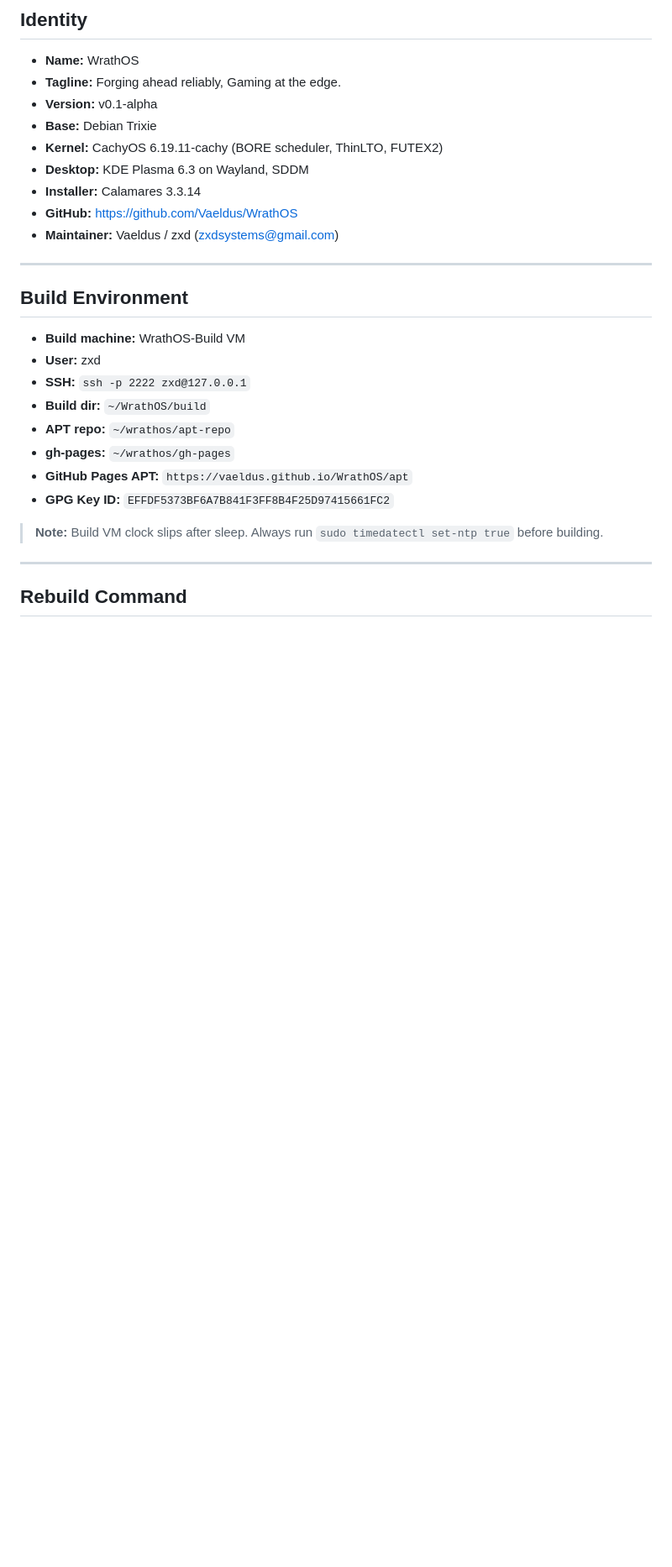
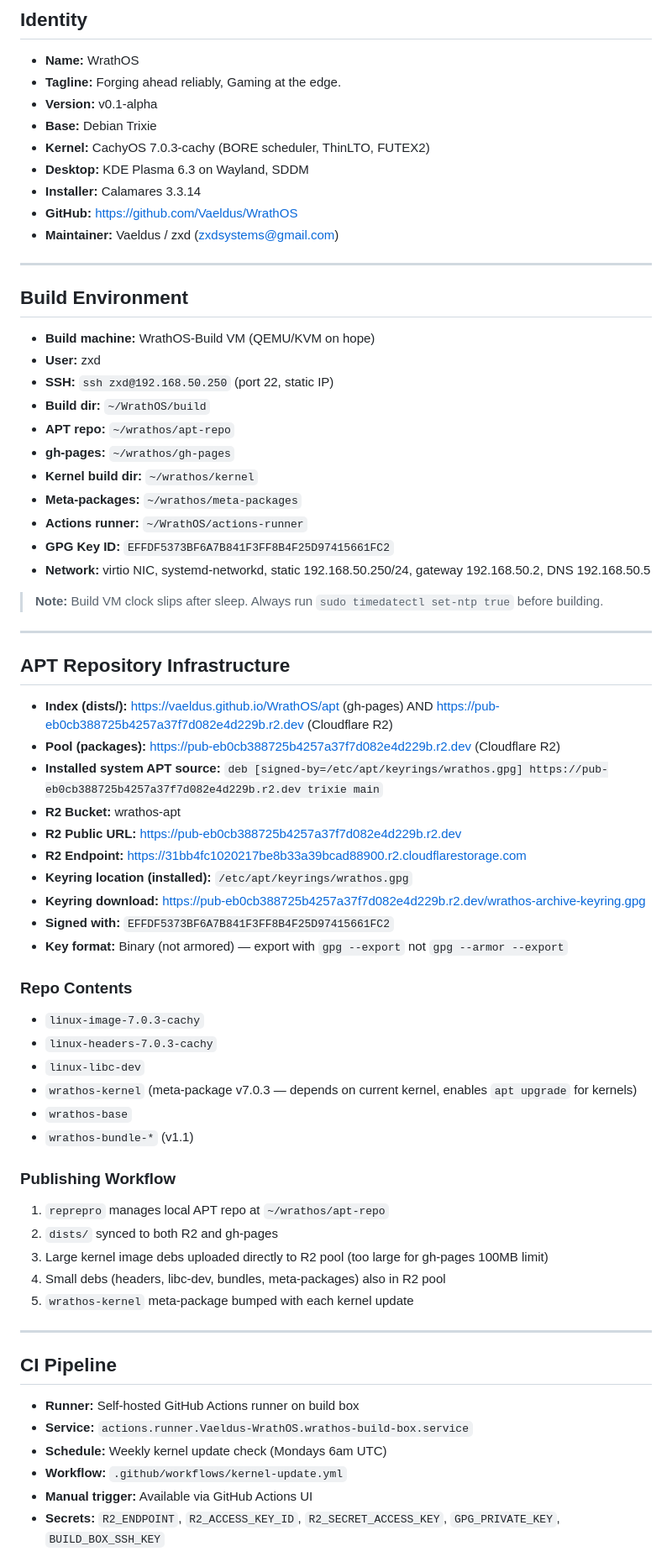
Before and after one commit to Vaeldus/WrathOS, a Markdown page: docs/PROJECT-STATE.md, the part around one of its changes. Shown at 84% size. Rendered like a GitHub page; blank space fills up the shorter version.

```diff
--- a/docs/PROJECT-STATE.md
+++ b/docs/PROJECT-STATE.md
@@ -8,7 +8,7 @@
 - **Tagline:** Forging ahead reliably, Gaming at the edge.
 - **Version:** v0.1-alpha
 - **Base:** Debian Trixie
-- **Kernel:** CachyOS 6.19.11-cachy (BORE scheduler, ThinLTO, FUTEX2)
+- **Kernel:** CachyOS 7.0.3-cachy (BORE scheduler, ThinLTO, FUTEX2)
 - **Desktop:** KDE Plasma 6.3 on Wayland, SDDM
 - **Installer:** Calamares 3.3.14
 - **GitHub:** https://github.com/Vaeldus/WrathOS
@@ -17,17 +17,56 @@
 ---
 
 ## Build Environment
-- **Build machine:** WrathOS-Build VM
+- **Build machine:** WrathOS-Build VM (QEMU/KVM on hope)
 - **User:** zxd
-- **SSH:** `ssh -p 2222 zxd@127.0.0.1`
+- **SSH:** `ssh zxd@192.168.50.250` (port 22, static IP)
 - **Build dir:** `~/WrathOS/build`
 - **APT repo:** `~/wrathos/apt-repo`
 - **gh-pages:** `~/wrathos/gh-pages`
-- **GitHub Pages APT:** `https://vaeldus.github.io/WrathOS/apt`
+- **Kernel build dir:** `~/wrathos/kernel`
+- **Meta-packages:** `~/wrathos/meta-packages`
+- **Actions runner:** `~/WrathOS/actions-runner`
 - **GPG Key ID:** `EFFDF5373BF6A7B841F3FF8B4F25D97415661FC2`
+- **Network:** virtio NIC, systemd-networkd, static 192.168.50.250/24, gateway 192.168.50.2, DNS 192.168.50.5
 
 > **Note:** Build VM clock slips after sleep. Always run `sudo timedatectl set-ntp true` before building.
 
 ---
 
-## Rebuild Command
+## APT Repository Infrastructure
+- **Index (dists/):** https://vaeldus.github.io/WrathOS/apt (gh-pages) AND https://pub-eb0cb388725b4257a37f7d082e4d229b.r2.dev (Cloudflare R2)
+- **Pool (packages):** https://pub-eb0cb388725b4257a37f7d082e4d229b.r2.dev (Cloudflare R2)
+- **Installed system APT source:** `deb [signed-by=/etc/apt/keyrings/wrathos.gpg] https://pub-eb0cb388725b4257a37f7d082e4d229b.r2.dev trixie main`
+- **R2 Bucket:** wrathos-apt
+- **R2 Public URL:** https://pub-eb0cb388725b4257a37f7d082e4d229b.r2.dev
+- **R2 Endpoint:** https://31bb4fc1020217be8b33a39bcad88900.r2.cloudflarestorage.com
+- **Keyring location (installed):** `/etc/apt/keyrings/wrathos.gpg`
+- **Keyring download:** https://pub-eb0cb388725b4257a37f7d082e4d229b.r2.dev/wrathos-archive-keyring.gpg
+- **Signed with:** `EFFDF5373BF6A7B841F3FF8B4F25D97415661FC2`
+- **Key format:** Binary (not armored) — export with `gpg --export` not `gpg --armor --export`
+
+### Repo Contents
+- `linux-image-7.0.3-cachy`
+- `linux-headers-7.0.3-cachy`
+- `linux-libc-dev`
+- `wrathos-kernel` (meta-package v7.0.3 — depends on current kernel, enables `apt upgrade` for kernels)
+- `wrathos-base`
+- `wrathos-bundle-*` (v1.1)
+
+### Publishing Workflow
+1. `reprepro` manages local APT repo at `~/wrathos/apt-repo`
+2. `dists/` synced to both R2 and gh-pages
+3. Large kernel image debs uploaded directly to R2 pool (too large for gh-pages 100MB limit)
+4. Small debs (headers, libc-dev, bundles, meta-packages) also in R2 pool
+5. `wrathos-kernel` meta-package bumped with each kernel update
+
+---
+
+## CI Pipeline
+- **Runner:** Self-hosted GitHub Actions runner on build box
+- **Service:** `actions.runner.Vaeldus-WrathOS.wrathos-build-box.service`
+- **Schedule:** Weekly kernel update check (Mondays 6am UTC)
+- **Workflow:** `.github/workflows/kernel-update.yml`
+- **Manual trigger:** Available via GitHub Actions UI
+- **Secrets:** `R2_ENDPOINT`, `R2_ACCESS_KEY_ID`, `R2_SECRET_ACCESS_KEY`, `GPG_PRIVATE_KEY`, `BUILD_BOX_SSH_KEY`
+
```
Also changed, not shown: other parts of docs/PROJECT-STATE.md (+97 -42 lines).
